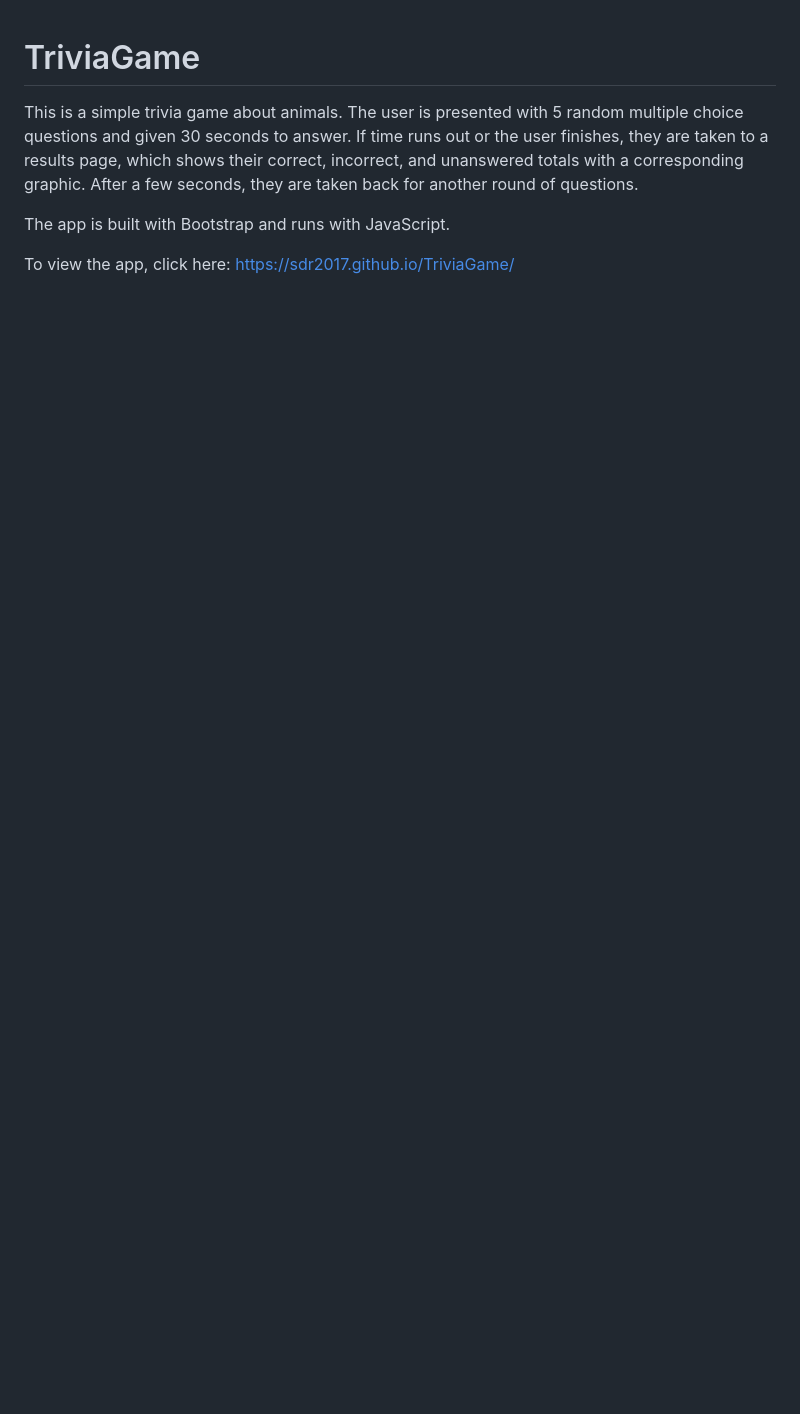
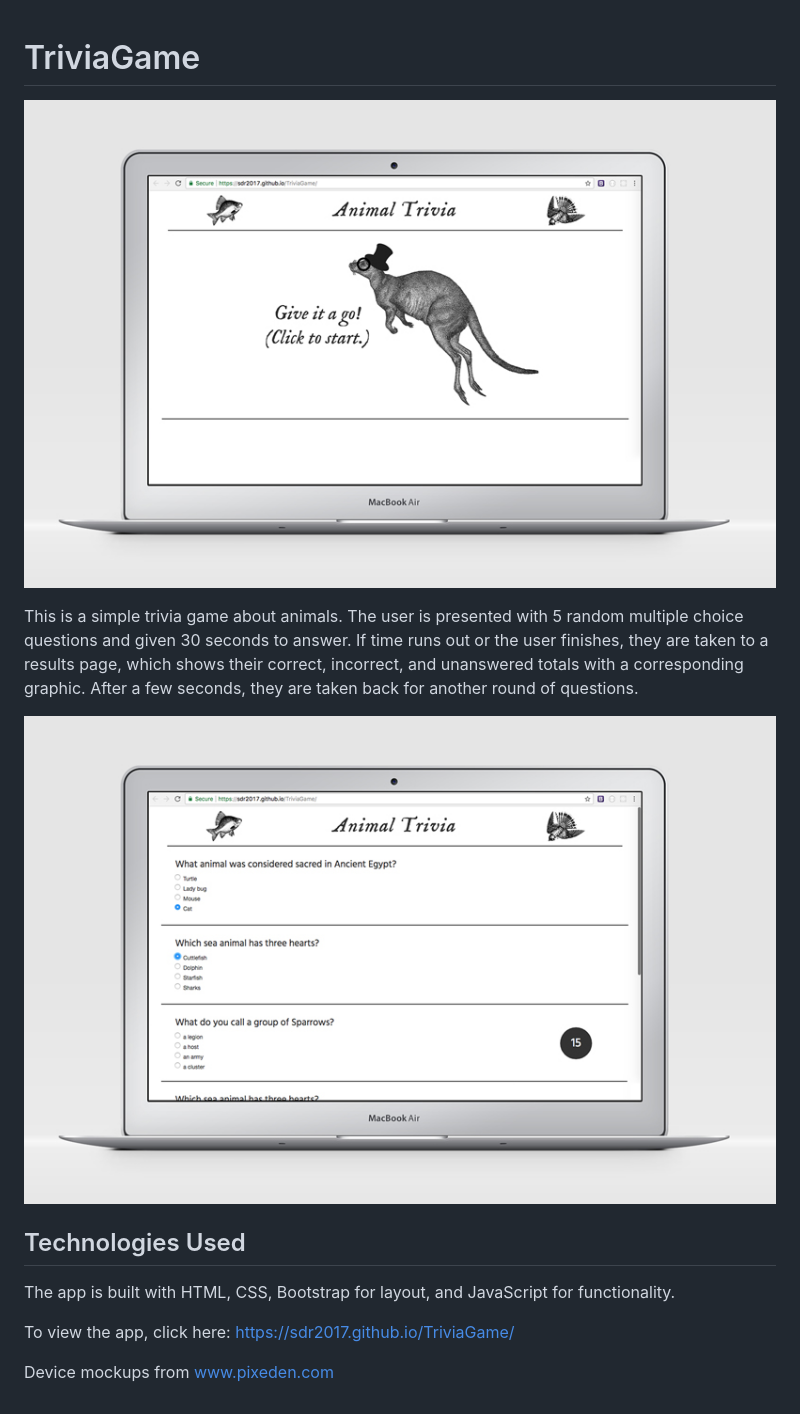
Before and after one commit to sdr2017/TriviaGame, a Markdown page: README.md, the part around the change. GitHub-like rendering; pictures changed too: assets/images/desktop1.jpg (added), assets/images/desktop2.jpg (added); blank space fills up the shorter version.

```diff
--- a/README.md
+++ b/README.md
@@ -1,8 +1,15 @@
 # TriviaGame
+
+![homepage](assets/images/desktop2.jpg)
 
 This is a simple trivia game about animals. The user is presented with 5 random multiple choice questions and given 30 seconds to answer. If time runs out or the user finishes, they are taken to a results page, which shows their correct, incorrect, and unanswered totals with a corresponding graphic. After a few seconds, they are taken back for another round of questions.
 
-The app is built with Bootstrap and runs with JavaScript.
+![trivia](assets/images/desktop1.jpg)
+
+## Technologies Used
+The app is built with HTML, CSS, Bootstrap for layout, and JavaScript for functionality.
 
 To view the app, click here:
 https://sdr2017.github.io/TriviaGame/
+
+Device mockups from www.pixeden.com
```
